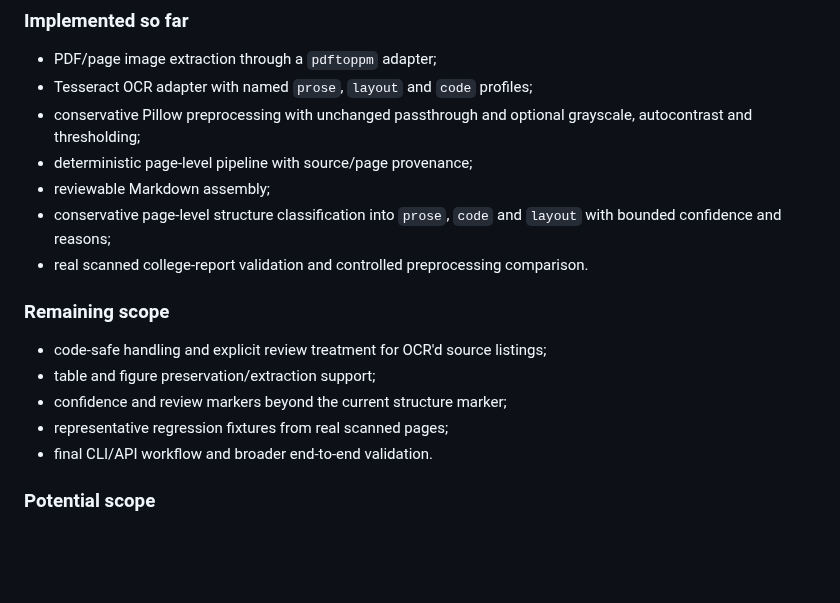
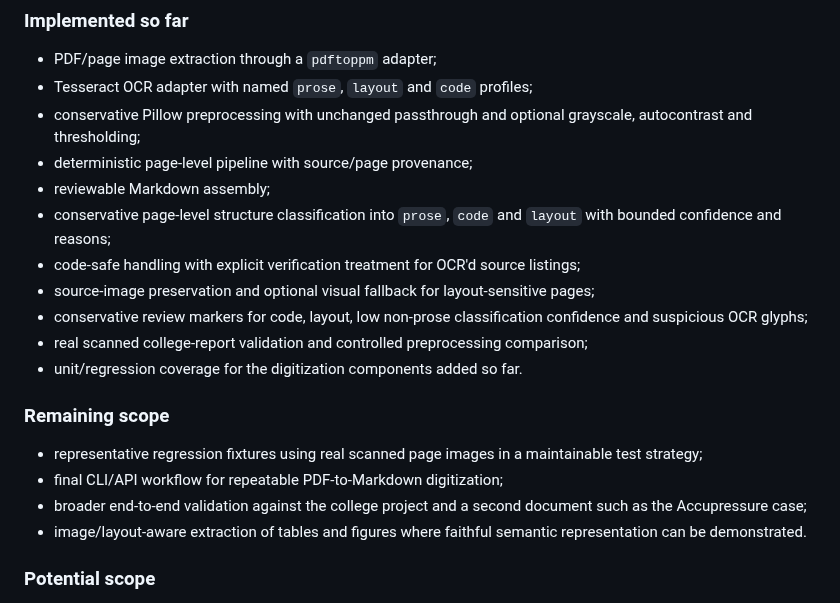
Before and after one commit to vtrravikumar/vtr-press, a Markdown page: BACKLOG.md, the part around the change. Rendered like a GitHub page; blank space fills up the shorter version.

Commit message:
Synchronize BL-012 review and visual preservation progress

```diff
--- a/BACKLOG.md
+++ b/BACKLOG.md
@@ -231,15 +231,18 @@ The pipeline should be reusable across projects. Project repositories should ret
 - deterministic page-level pipeline with source/page provenance;
 - reviewable Markdown assembly;
 - conservative page-level structure classification into `prose`, `code` and `layout` with bounded confidence and reasons;
-- real scanned college-report validation and controlled preprocessing comparison.
+- code-safe handling with explicit verification treatment for OCR'd source listings;
+- source-image preservation and optional visual fallback for layout-sensitive pages;
+- conservative review markers for code, layout, low non-prose classification confidence and suspicious OCR glyphs;
+- real scanned college-report validation and controlled preprocessing comparison;
+- unit/regression coverage for the digitization components added so far.
 
 ### Remaining scope
 
-- code-safe handling and explicit review treatment for OCR'd source listings;
-- table and figure preservation/extraction support;
-- confidence and review markers beyond the current structure marker;
-- representative regression fixtures from real scanned pages;
-- final CLI/API workflow and broader end-to-end validation.
+- representative regression fixtures using real scanned page images in a maintainable test strategy;
+- final CLI/API workflow for repeatable PDF-to-Markdown digitization;
+- broader end-to-end validation against the college project and a second document such as the Accupressure case;
+- image/layout-aware extraction of tables and figures where faithful semantic representation can be demonstrated.
 
 ### Potential scope
 
```
